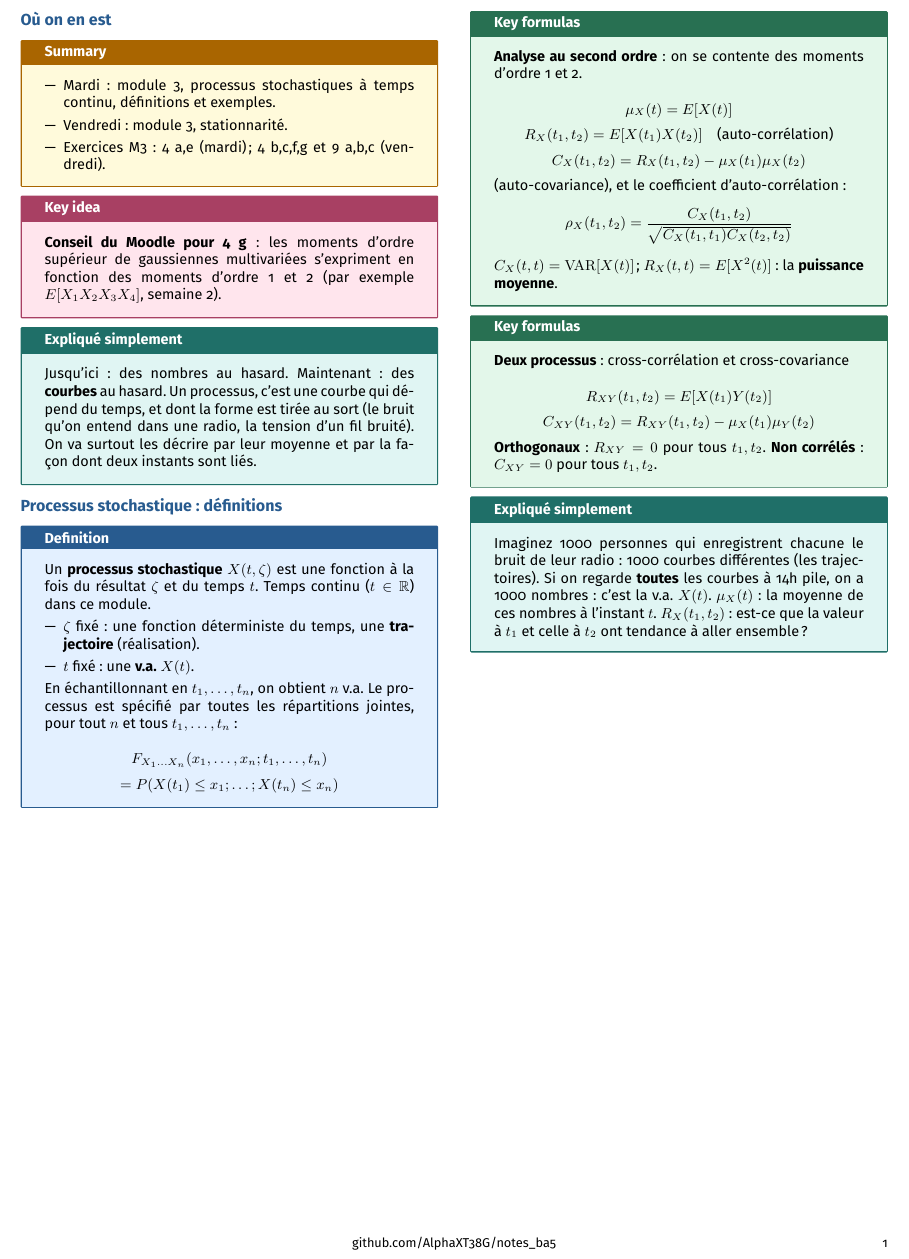
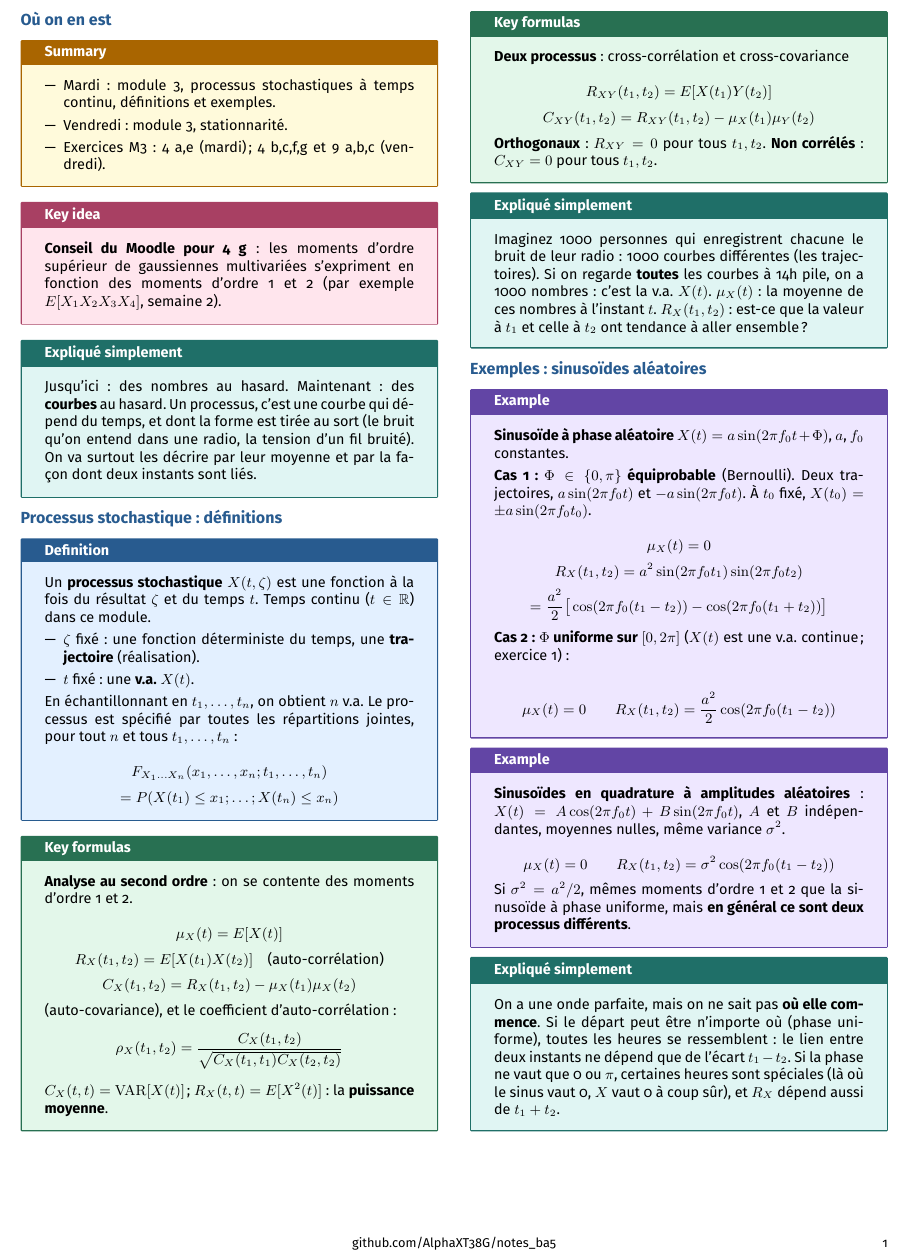
Before and after one commit to AlphaXT38G/notes_ba5, a LaTeX document (modstoc/week/week04.tex): part of the page, cut so that both start at the same text. Compiled offline with pdfLaTeX.

Commit message:
feat(modstoc-week04): random-phase and quadrature sinusoids, explained
Co-Authored-By: Claude Opus 5.5 <noreply@anthropic.com>

```diff
--- a/modstoc/week/week04.tex
+++ b/modstoc/week/week04.tex
@@ -364,6 +364,64 @@ $R_X(t_1,t_2)$ : est-ce que la valeur à $t_1$ et celle à $t_2$ ont tendance à
 
 \end{simple}
 
+
+%=========================================================
+\section{Exemples : sinusoïdes aléatoires}
+
+
+\begin{example}
+
+\textbf{Sinusoïde à phase aléatoire} $X(t) = a\sin(2\pi f_0t + \Phi)$, $a$, $f_0$ constantes.
+
+\vspace{3pt}
+
+\textbf{Cas 1 : $\Phi \in \{0,\pi\}$ équiprobable} (Bernoulli). Deux trajectoires,
+$a\sin(2\pi f_0t)$ et $-a\sin(2\pi f_0t)$. À $t_0$ fixé, $X(t_0) = \pm a\sin(2\pi f_0 t_0)$.
+
+\[
+\mu_X(t) = 0
+\]
+\[
+R_X(t_1,t_2) = a^2\sin(2\pi f_0t_1)\sin(2\pi f_0t_2)
+\]
+\[
+= \frac{a^2}2\big[\cos(2\pi f_0(t_1-t_2)) - \cos(2\pi f_0(t_1+t_2))\big]
+\]
+
+\textbf{Cas 2 : $\Phi$ uniforme sur $[0,2\pi]$} ($X(t)$ est une v.a. continue ; exercice 1) :
+
+\[
+\mu_X(t) = 0 \qquad R_X(t_1,t_2) = \frac{a^2}2\cos(2\pi f_0(t_1-t_2))
+\]
+
+\end{example}
+
+
+\begin{example}
+
+\textbf{Sinusoïdes en quadrature à amplitudes aléatoires} : $X(t) = A\cos(2\pi f_0 t) +
+B\sin(2\pi f_0t)$, $A$ et $B$ indépendantes, moyennes nulles, même variance $\sigma^2$.
+
+\[
+\mu_X(t) = 0 \qquad R_X(t_1,t_2) = \sigma^2\cos(2\pi f_0(t_1-t_2))
+\]
+
+Si $\sigma^2 = a^2/2$, mêmes moments d'ordre 1 et 2 que la sinusoïde à phase uniforme, mais
+\textbf{en général ce sont deux processus différents}.
+
+\end{example}
+
+
+\begin{simple}
+
+On a une onde parfaite, mais on ne sait pas \textbf{où elle commence}. Si le départ peut être
+n'importe où (phase uniforme), toutes les heures se ressemblent : le lien entre deux instants
+ne dépend que de l'écart $t_1 - t_2$. Si la phase ne vaut que 0 ou $\pi$, certaines heures
+sont spéciales (là où le sinus vaut 0, $X$ vaut 0 à coup sûr), et $R_X$ dépend aussi de $t_1 +
+t_2$.
+
+\end{simple}
+
 \end{multicols}
 
 
```
